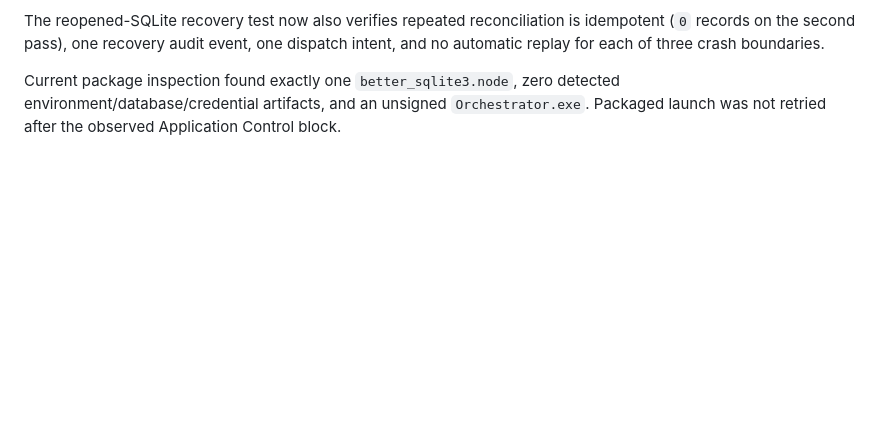
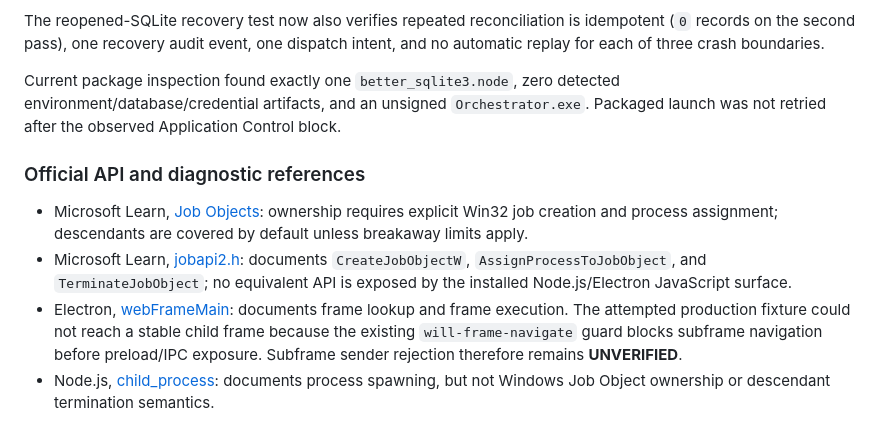
Before and after one commit to Rohan0603/Orchestrator, a Markdown page: COMMERCIAL_READINESS.md, the part around the change. GitHub-like rendering; blank space fills up the shorter version.

Commit message:
docs: record supported ownership prerequisites

```diff
--- a/COMMERCIAL_READINESS.md
+++ b/COMMERCIAL_READINESS.md
@@ -1192,3 +1192,21 @@ Current package inspection found exactly one `better_sqlite3.node`, zero
 detected environment/database/credential artifacts, and an unsigned
 `Orchestrator.exe`. Packaged launch was not retried after the observed
 Application Control block.
+
+### Official API and diagnostic references
+
+- Microsoft Learn, [Job Objects](https://learn.microsoft.com/en-us/windows/win32/procthread/job-objects):
+  ownership requires explicit Win32 job creation and process assignment;
+  descendants are covered by default unless breakaway limits apply.
+- Microsoft Learn, [jobapi2.h](https://learn.microsoft.com/en-us/windows/win32/api/jobapi2/):
+  documents `CreateJobObjectW`, `AssignProcessToJobObject`, and
+  `TerminateJobObject`; no equivalent API is exposed by the installed
+  Node.js/Electron JavaScript surface.
+- Electron, [webFrameMain](https://www.electronjs.org/docs/latest/api/web-frame-main):
+  documents frame lookup and frame execution. The attempted production
+  fixture could not reach a stable child frame because the existing
+  `will-frame-navigate` guard blocks subframe navigation before preload/IPC
+  exposure. Subframe sender rejection therefore remains **UNVERIFIED**.
+- Node.js, [child_process](https://nodejs.org/api/child_process.html):
+  documents process spawning, but not Windows Job Object ownership or
+  descendant termination semantics.
```
